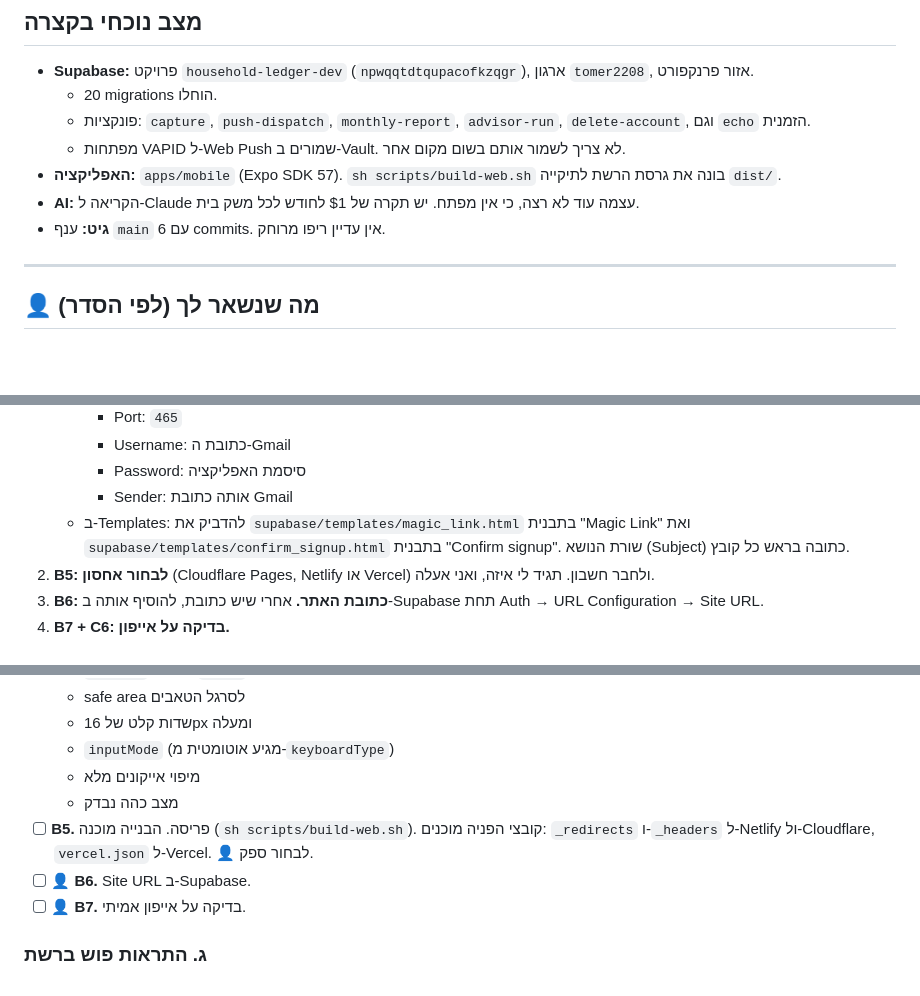
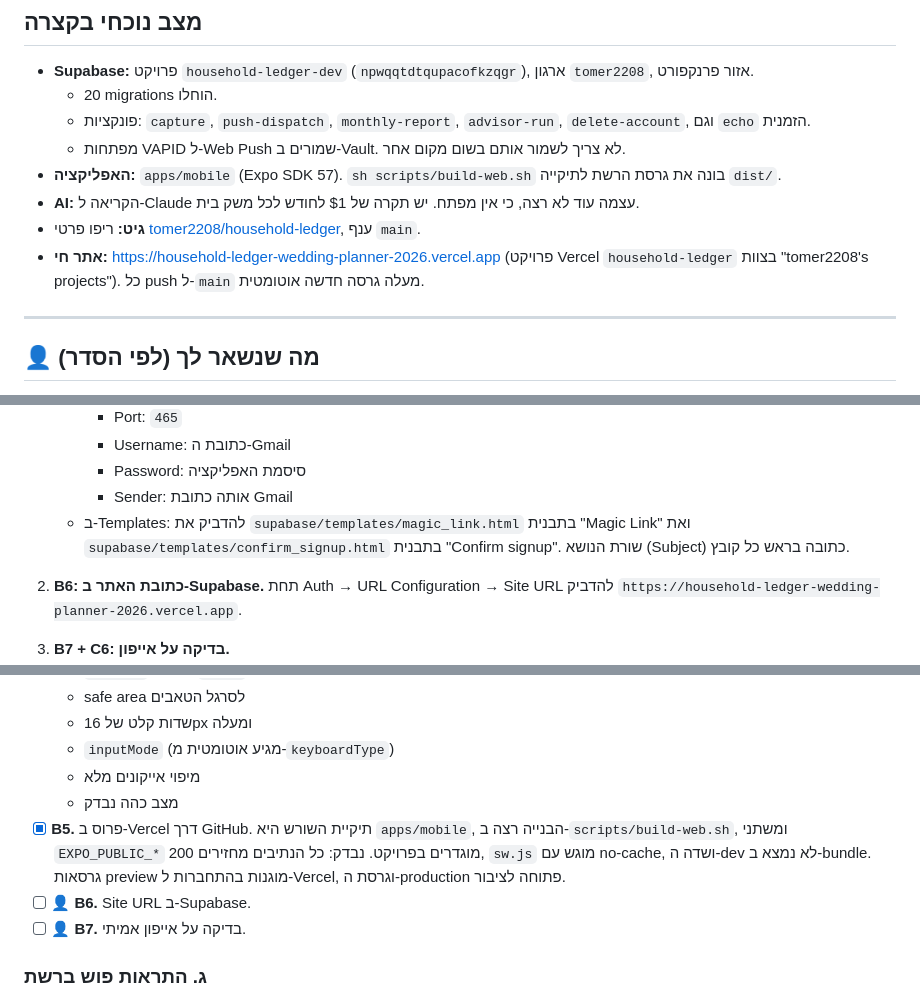
Before and after one commit to tomer2208/household-ledger, a Markdown page: docs/NEXT_SESSION.md, 3 parts joined by grey strips. GitHub-like rendering; blank space fills up the shorter version.

Commit message:
Docs: live on Vercel
Co-Authored-By: Claude Opus 5.5 <noreply@anthropic.com>

```diff
--- a/docs/NEXT_SESSION.md
+++ b/docs/NEXT_SESSION.md
@@ -16,7 +16,8 @@
   - מפתחות VAPID ל-Web Push שמורים ב-Vault. לא צריך לשמור אותם בשום מקום אחר.
 - **האפליקציה:** `apps/mobile` (Expo SDK 57). `sh scripts/build-web.sh` בונה את גרסת הרשת לתיקייה `dist/`.
 - **AI:** הקריאה ל-Claude עצמה עוד לא רצה, כי אין מפתח. יש תקרה של $1 לחודש לכל משק בית.
-- **גיט:** ענף `main` עם 6 commits. אין עדיין ריפו מרוחק.
+- **גיט:** ריפו פרטי [tomer2208/household-ledger](https://github.com/tomer2208/household-ledger), ענף `main`.
+- **אתר חי:** https://household-ledger-wedding-planner-2026.vercel.app (פרויקט Vercel `household-ledger` בצוות "tomer2208's projects"). כל push ל-`main` מעלה גרסה חדשה אוטומטית.
 
 ---
 
@@ -31,8 +32,8 @@
      - Password: סיסמת האפליקציה
      - Sender: אותה כתובת Gmail
    - ב-Templates: להדביק את `supabase/templates/magic_link.html` בתבנית "Magic Link" ואת `supabase/templates/confirm_signup.html` בתבנית "Confirm signup". שורת הנושא (Subject) כתובה בראש כל קובץ.
-2. **B5: לבחור אחסון** (Cloudflare Pages, Netlify או Vercel) ולחבר חשבון. תגיד לי איזה, ואני אעלה.
-3. **B6: כתובת האתר.** אחרי שיש כתובת, להוסיף אותה ב-Supabase תחת Auth → URL Configuration → Site URL.
+2. **B6: כתובת האתר ב-Supabase.** תחת Auth → URL Configuration → Site URL להדביק `https://household-ledger-wedding-planner-2026.vercel.app`.
+
 4. **B7 + C6: בדיקה על אייפון.**
    - להוסיף את האפליקציה למסך הבית ולהיכנס.
    - להפעיל Budget alerts בהגדרות.
@@ -68,7 +69,7 @@
   - `inputMode` (מגיע אוטומטית מ-`keyboardType`)
   - מיפוי אייקונים מלא
   - מצב כהה נבדק
-- [ ] **B5.** פריסה. הבנייה מוכנה (`sh scripts/build-web.sh`). קובצי הפניה מוכנים: `_redirects` ו-`_headers` ל-Netlify ול-Cloudflare, `vercel.json` ל-Vercel. 👤 לבחור ספק.
+- [x] **B5.** פרוס ב-Vercel דרך GitHub. תיקיית השורש היא `apps/mobile`, הבנייה רצה ב-`scripts/build-web.sh`, ומשתני `EXPO_PUBLIC_*` מוגדרים בפרויקט. נבדק: כל הנתיבים מחזירים 200, `sw.js` מוגש עם no-cache, ושדה ה-dev לא נמצא ב-bundle. גרסאות preview מוגנות בהתחברות ל-Vercel, וגרסת ה-production פתוחה לציבור.
 - [ ] 👤 **B6.** Site URL ב-Supabase.
 - [ ] 👤 **B7.** בדיקה על אייפון אמיתי.
 
```
